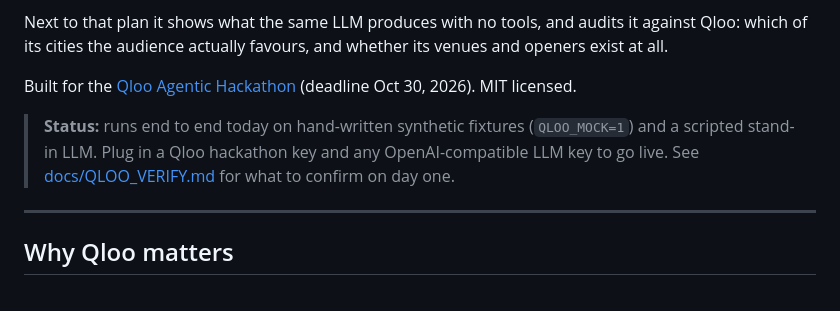
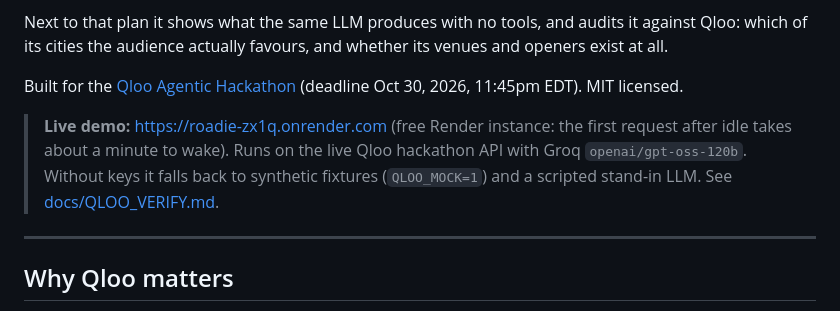
Before and after one commit to fernandogarzaaa/roadie, a Markdown page: README.md, the part around the change. Rendered like a GitHub page.

Commit message:
docs: live demo link

```diff
--- a/README.md
+++ b/README.md
@@ -13,12 +13,12 @@ Next to that plan it shows what the same LLM produces with no tools, and audits
 it against Qloo: which of its cities the audience actually favours, and whether
 its venues and openers exist at all.
 
-Built for the [Qloo Agentic Hackathon](https://qloo.devpost.com/) (deadline Oct 30, 2026). MIT licensed.
+Built for the [Qloo Agentic Hackathon](https://qloo.devpost.com/) (deadline Oct 30, 2026, 11:45pm EDT). MIT licensed.
 
-> **Status:** runs end to end today on hand-written synthetic fixtures
-> (`QLOO_MOCK=1`) and a scripted stand-in LLM. Plug in a Qloo hackathon key
-> and any OpenAI-compatible LLM key to go live. See
-> [docs/QLOO_VERIFY.md](docs/QLOO_VERIFY.md) for what to confirm on day one.
+> **Live demo:** https://roadie-zx1q.onrender.com (free Render instance: the first request after idle takes about a minute to wake).
+> Runs on the live Qloo hackathon API with Groq `openai/gpt-oss-120b`. Without keys it falls back to
+> synthetic fixtures (`QLOO_MOCK=1`) and a scripted stand-in LLM. See
+> [docs/QLOO_VERIFY.md](docs/QLOO_VERIFY.md).
 
 ---
 
```
